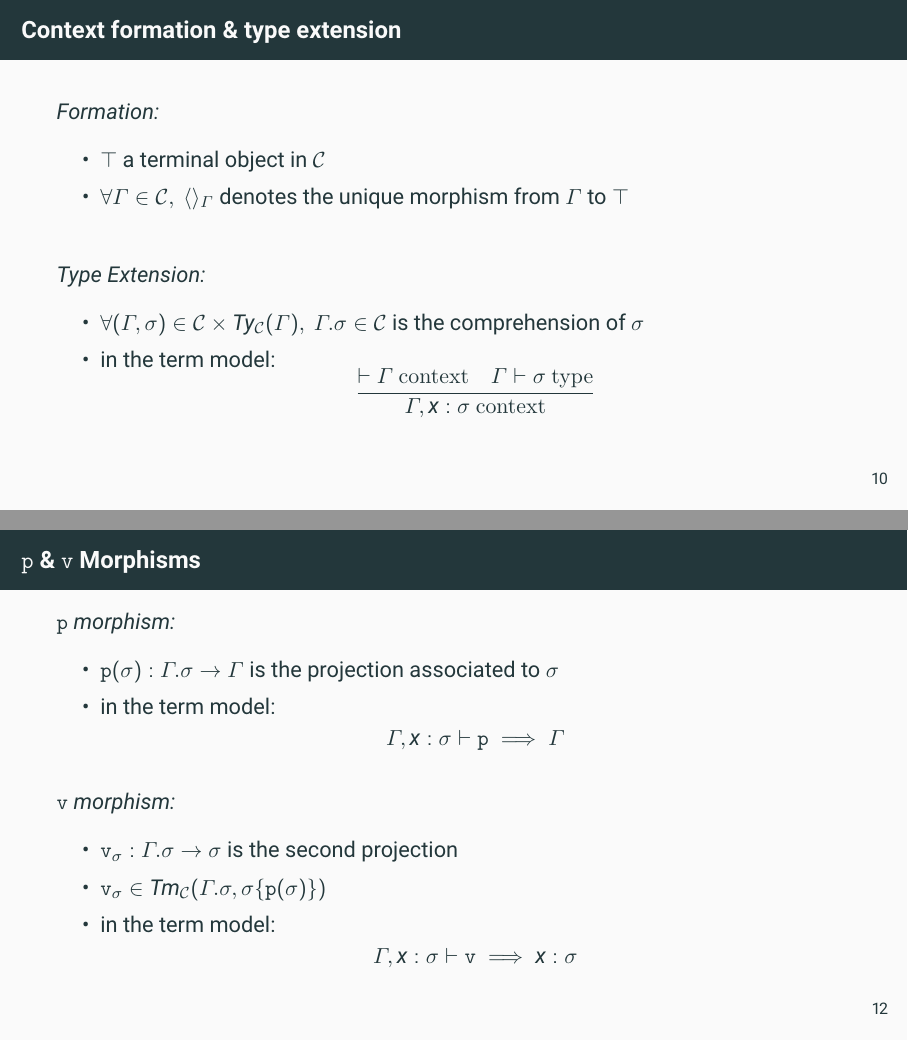
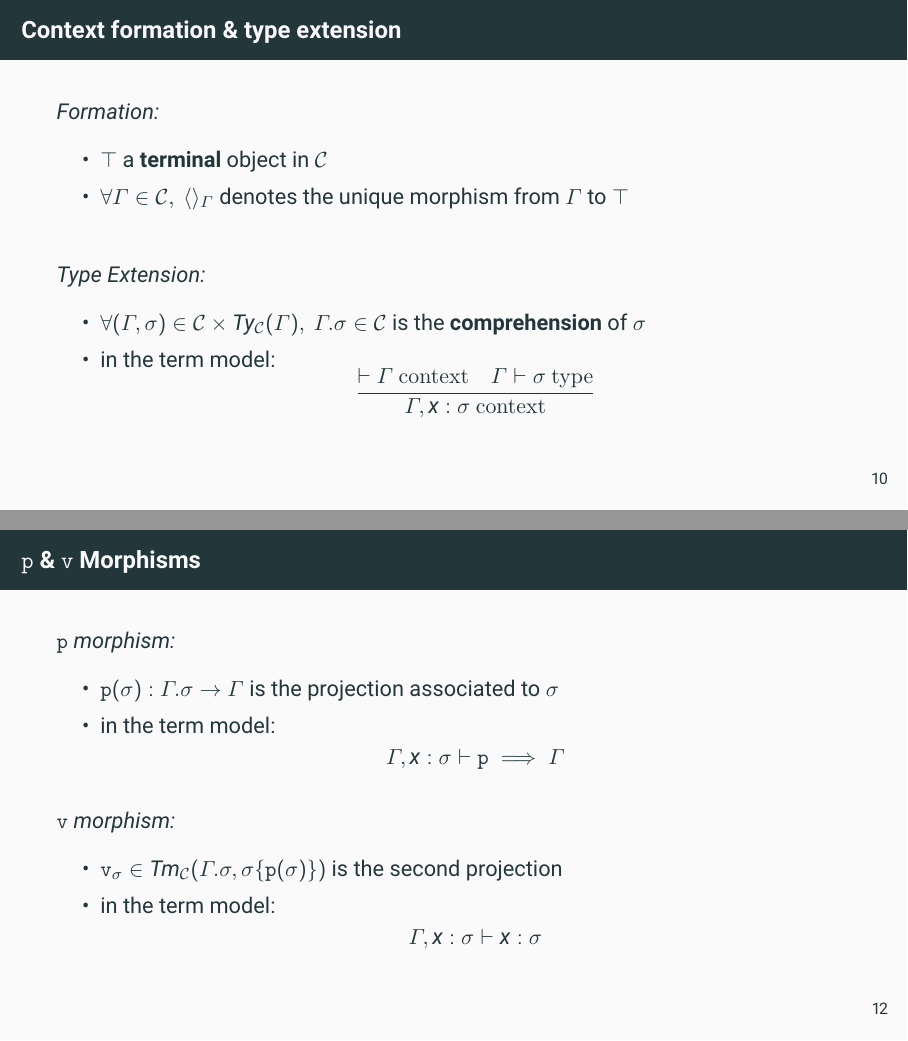
Before and after one commit to MLouis8/dependant_type_pres, LaTeX slides (pres2.tex): pages 10 and 12 of 25, joined at a grey line. Compiled offline with pdfLaTeX.

Commit message:
correct few mistakes

```diff
--- a/pres2.tex
+++ b/pres2.tex
@@ -168,13 +168,13 @@
         \frametitle{Context formation \& type extension}
         \emph{Formation:}
         \begin{itemize}
-            \item $\top$ a terminal object in $\cate$
+            \item $\top$ a \textbf{terminal} object in $\cate$
             \item $\forall \Gamma \in \cate,\ \langle\rangle_\Gamma$ denotes the unique morphism from $\Gamma$ to $\top$
         \end{itemize}
         \vspace{15pt}
         \emph{Type Extension:}
         \begin{itemize}
-            \item $\forall (\Gamma,\sigma) \in \cate \times \types(\Gamma),\ \extension\in\cate$ is the comprehension of $\sigma$
+            \item $\forall (\Gamma,\sigma) \in \cate \times \types(\Gamma),\ \extension\in\cate$ is the \textbf{comprehension} of $\sigma$
             \item in the term model:
             $$\frac{\vdash\Gamma \cntxt\quad\Gamdash\sigma\typ}{\Gamma,x:\sigma\cntxt}$$
         \end{itemize}
@@ -212,10 +212,9 @@
         \vspace{8pt}
         $\vv$ \emph{morphism:}
         \begin{itemize}
-            \item $\vv_\sigma:\extension\to\sigma$ is the second projection
-            \item $\vv_\sigma \in \terms(\extension,\sigma\{\pp(\sigma)\})$
+            \item $\vv_\sigma \in \terms(\extension,\sigma\{\pp(\sigma)\})$ is the second projection
             \item in the term model:
-            $$\Gamma,x:\sigma\vdash \vv \implies x:\sigma$$
+            $$\Gamma,x:\sigma\vdash x:\sigma$$
         \end{itemize}
     \end{frame}
 
```
Also changed, not shown: pres2.pdf.
